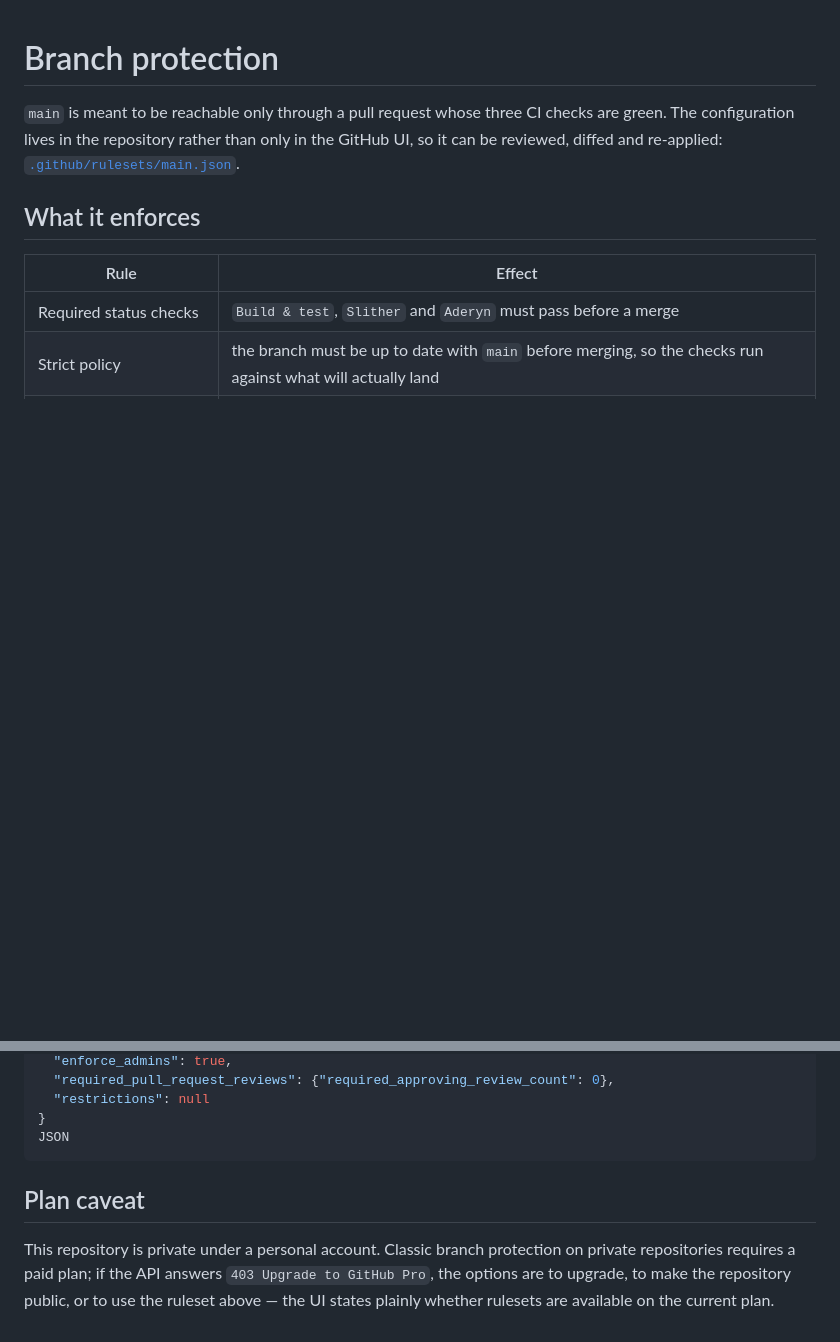
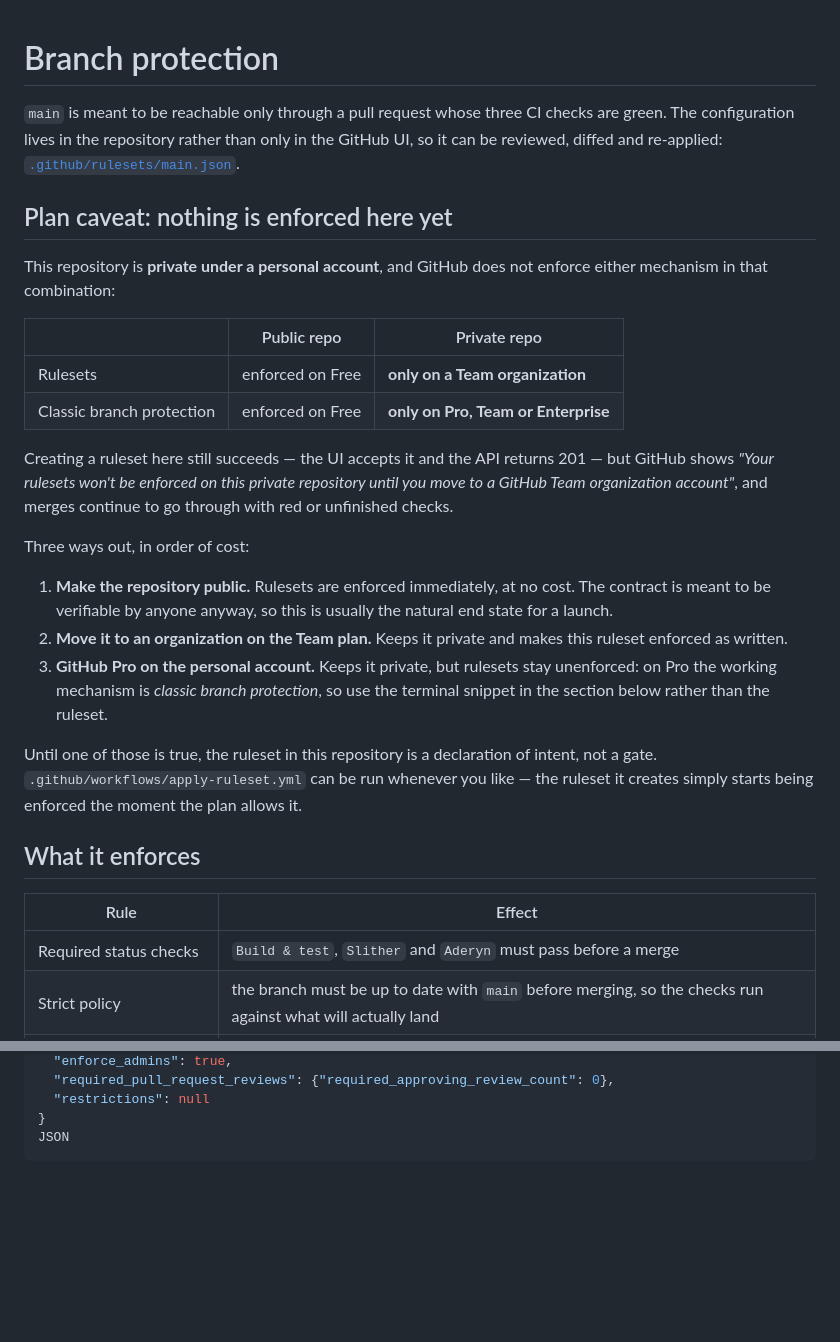
Before and after one commit to arabafenice599rae/nuovo-token-, a Markdown page: docs/branch-protection.md, 2 parts joined by grey strips. GitHub-like rendering; blank space fills up the shorter version.

Commit message:
Record that no branch protection is enforced on this plan
GitHub's own ruleset page says it plainly on this repository: "Your
rulesets won't be enforced on this private repository until you move to a
GitHub Team organization account."

Neither mechanism works in the current combination — private repository
under a personal account:

- rulesets: enforced on public repos on Free, on private only under a
  Team organization
- classic branch protection: enforced on public repos on Free, on private
  only on Pro, Team or Enterprise

So the caveat moves to the top of docs/branch-protection.md with the three
ways out (make the repository public, move it to a Team organization, or
take Pro and use classic protection instead), and the README no longer
claims main is protected.

The ruleset and its workflow stay: creating the ruleset succeeds either
way, and it starts being enforced the moment the plan allows it.

Co-Authored-By: Claude Opus 5 <noreply@anthropic.com>
Claude-Session: https://claude.ai/code/session_016rYBXLtRoqywx7TMGDqqrX

````diff
--- a/docs/branch-protection.md
+++ b/docs/branch-protection.md
@@ -4,6 +4,37 @@
 checks are green. The configuration lives in the repository rather than only in
 the GitHub UI, so it can be reviewed, diffed and re-applied:
 [`.github/rulesets/main.json`](../.github/rulesets/main.json).
+
+## Plan caveat: nothing is enforced here yet
+
+This repository is **private under a personal account**, and GitHub does not
+enforce either mechanism in that combination:
+
+| | Public repo | Private repo |
+| --- | --- | --- |
+| Rulesets | enforced on Free | **only on a Team organization** |
+| Classic branch protection | enforced on Free | **only on Pro, Team or Enterprise** |
+
+Creating a ruleset here still succeeds — the UI accepts it and the API returns
+201 — but GitHub shows *"Your rulesets won't be enforced on this private
+repository until you move to a GitHub Team organization account"*, and merges
+continue to go through with red or unfinished checks.
+
+Three ways out, in order of cost:
+
+1. **Make the repository public.** Rulesets are enforced immediately, at no
+   cost. The contract is meant to be verifiable by anyone anyway, so this is
+   usually the natural end state for a launch.
+2. **Move it to an organization on the Team plan.** Keeps it private and makes
+   this ruleset enforced as written.
+3. **GitHub Pro on the personal account.** Keeps it private, but rulesets stay
+   unenforced: on Pro the working mechanism is *classic branch protection*, so
+   use the terminal snippet in the section below rather than the ruleset.
+
+Until one of those is true, the ruleset in this repository is a declaration of
+intent, not a gate. `.github/workflows/apply-ruleset.yml` can be run whenever
+you like — the ruleset it creates simply starts being enforced the moment the
+plan allows it.
 
 ## What it enforces
 
@@ -91,11 +122,3 @@ gh api -X PUT repos/arabafenice599rae/nuovo-token-/branches/main/protection \
 }
 JSON
 ```
-
-## Plan caveat
-
-This repository is private under a personal account. Classic branch protection
-on private repositories requires a paid plan; if the API answers
-`403 Upgrade to GitHub Pro`, the options are to upgrade, to make the repository
-public, or to use the ruleset above — the UI states plainly whether rulesets are
-available on the current plan.
````
Also changed, not shown: README.md (+6 -4 lines).
